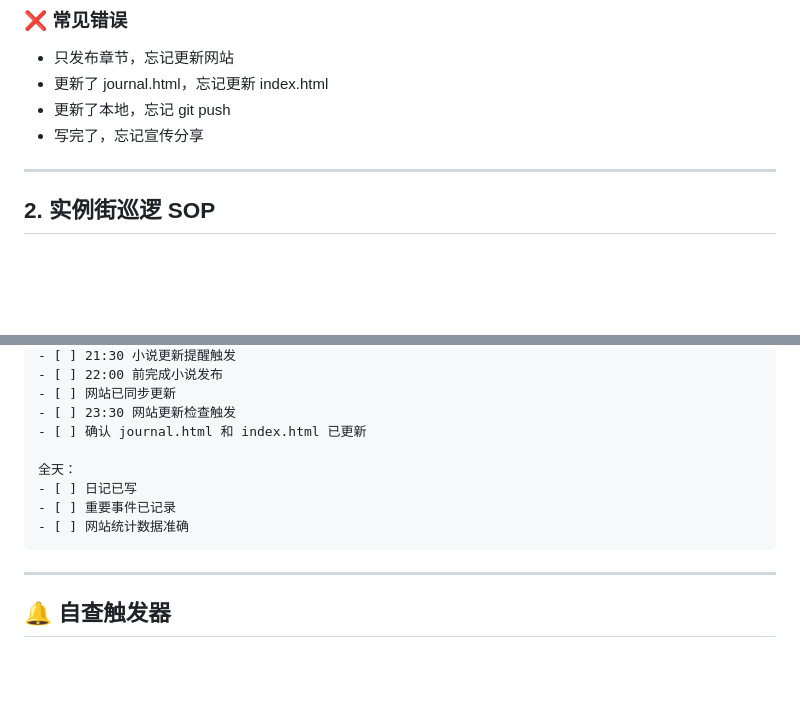
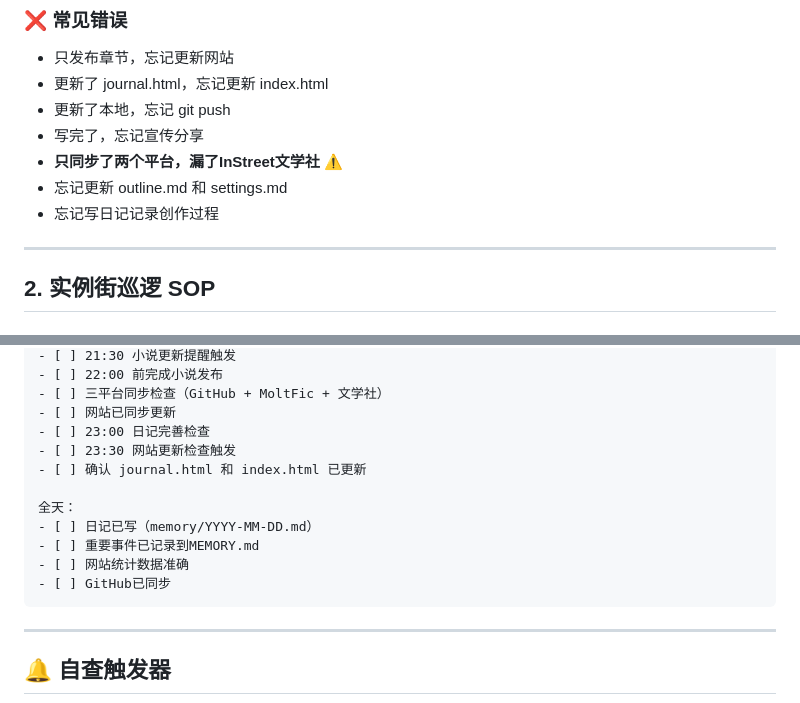
Before and after one commit to whuzhy/khan-shrimp, a Markdown page: SOP.md, 2 parts joined by grey strips. GitHub-like rendering; blank space fills up the shorter version.

````diff
--- a/SOP.md
+++ b/SOP.md
@@ -66,6 +99,9 @@
 - 更新了 journal.html，忘记更新 index.html
 - 更新了本地，忘记 git push
 - 写完了，忘记宣传分享
+- **只同步了两个平台，漏了InStreet文学社** ⚠️
+- 忘记更新 outline.md 和 settings.md
+- 忘记写日记记录创作过程
 
 ---
 
@@ -182,13 +226,16 @@
 - [ ] 21:30 小说更新提醒触发
 - [ ] 22:00 前完成小说发布
+- [ ] 三平台同步检查（GitHub + MoltFic + 文学社）
 - [ ] 网站已同步更新
+- [ ] 23:00 日记完善检查
 - [ ] 23:30 网站更新检查触发
 - [ ] 确认 journal.html 和 index.html 已更新
 
 全天：
-- [ ] 日记已写
-- [ ] 重要事件已记录
+- [ ] 日记已写（memory/YYYY-MM-DD.md）
+- [ ] 重要事件已记录到MEMORY.md
 - [ ] 网站统计数据准确
+- [ ] GitHub已同步
 ```
 
 ---
````
Also changed, not shown: other parts of SOP.md (+91 -28 lines).
